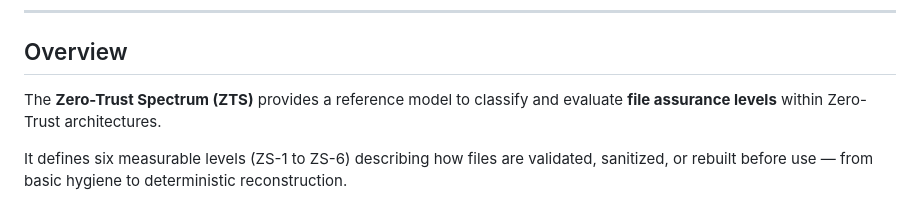
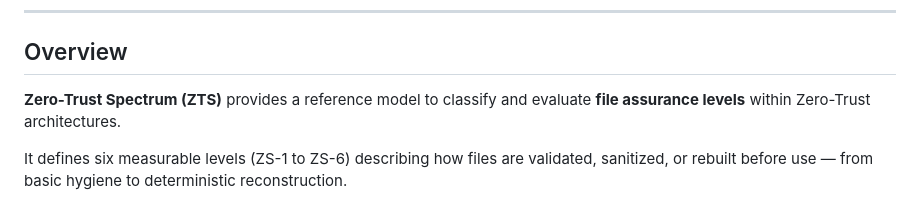
Before and after one commit to Zero-Trust-Spectrum/zs-web, a Markdown page: README.md, the part around the change. Drawn GitHub-style.

```diff
--- a/README.md
+++ b/README.md
@@ -9,7 +9,7 @@ Aligned with **CyBOK · NCSC · NIST SP-800-207** · Licensed under **Creative C
 ---
 
 ## Overview
-The **Zero-Trust Spectrum (ZTS)** provides a reference model to classify and evaluate **file assurance levels** within Zero-Trust architectures.
+**Zero-Trust Spectrum (ZTS)** provides a reference model to classify and evaluate **file assurance levels** within Zero-Trust architectures.
 
 It defines six measurable levels (ZS-1 to ZS-6) describing how files are validated, sanitized, or rebuilt before use — from basic hygiene to deterministic reconstruction.
 
```
